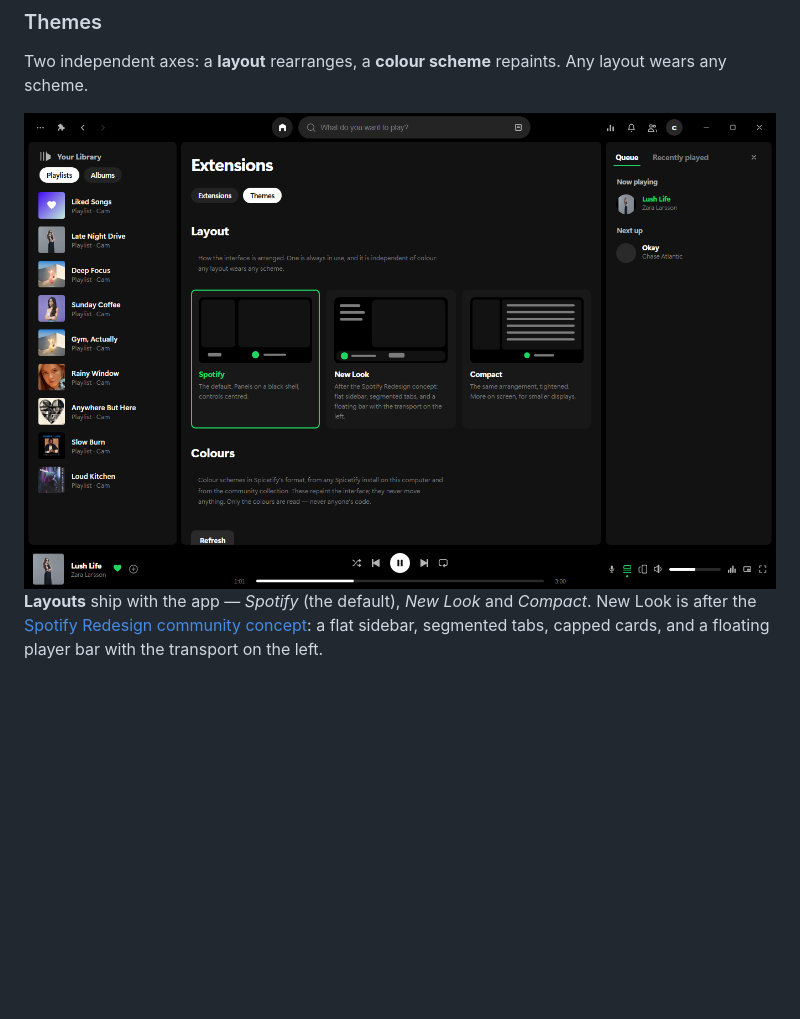
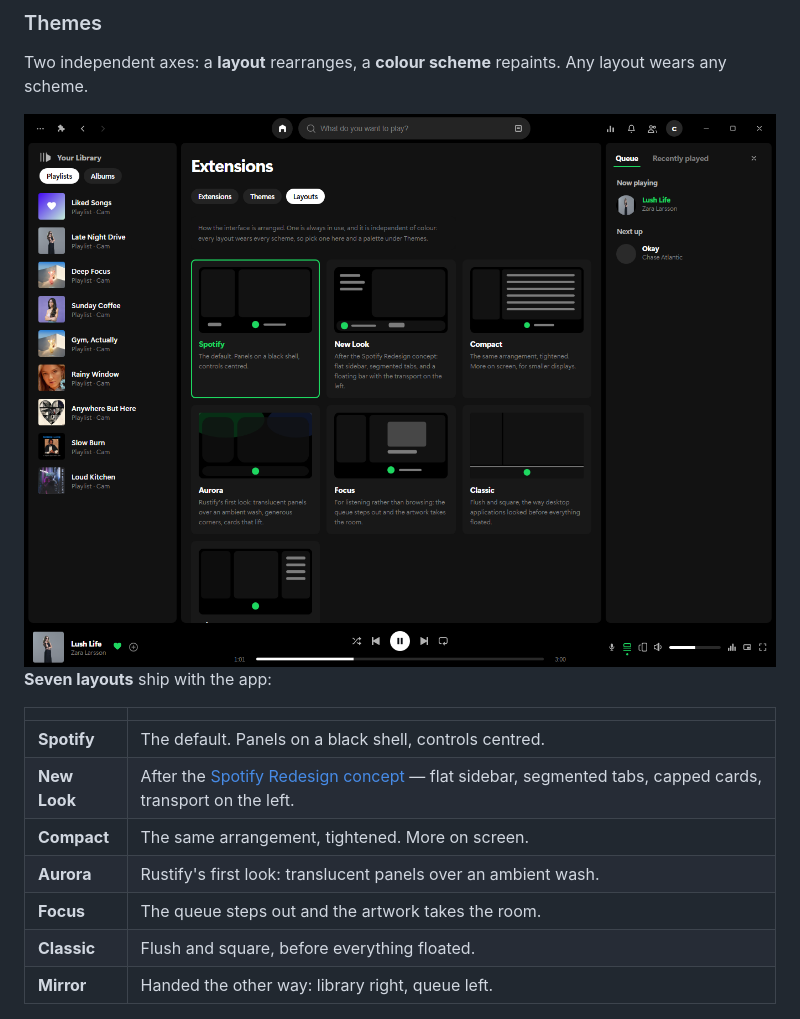
Before and after one commit to camwooloo/Rustify, a Markdown page: README.md, the part around the change. Rendered like a GitHub page; pictures changed too: assets/screenshots/layouts.png; blank space fills up the shorter version.

```diff
--- a/README.md
+++ b/README.md
@@ -109,11 +109,17 @@ Any layout wears any scheme.
 
 <img src="assets/screenshots/layouts.png" width="820" alt="The layout and colour pickers">
 
-**Layouts** ship with the app — *Spotify* (the default), *New Look* and
-*Compact*. New Look is after the [Spotify Redesign community
-concept](https://www.figma.com/community/file/1376999463181735262/spotify-redesign):
-a flat sidebar, segmented tabs, capped cards, and a floating player bar with
-the transport on the left.
+**Seven layouts** ship with the app:
+
+| | |
+|---|---|
+| **Spotify** | The default. Panels on a black shell, controls centred. |
+| **New Look** | After the [Spotify Redesign concept](https://www.figma.com/community/file/1376999463181735262/spotify-redesign) — flat sidebar, segmented tabs, capped cards, transport on the left. |
+| **Compact** | The same arrangement, tightened. More on screen. |
+| **Aurora** | Rustify's first look: translucent panels over an ambient wash. |
+| **Focus** | The queue steps out and the artwork takes the room. |
+| **Classic** | Flush and square, before everything floated. |
+| **Mirror** | Handed the other way: library right, queue left. |
 
 <img src="assets/screenshots/layout-newlook.png" width="820" alt="Rustify wearing the New Look layout">
 
```
Also changed, not shown: assets/screenshots/layout-aurora.png (added), 4 other files.
